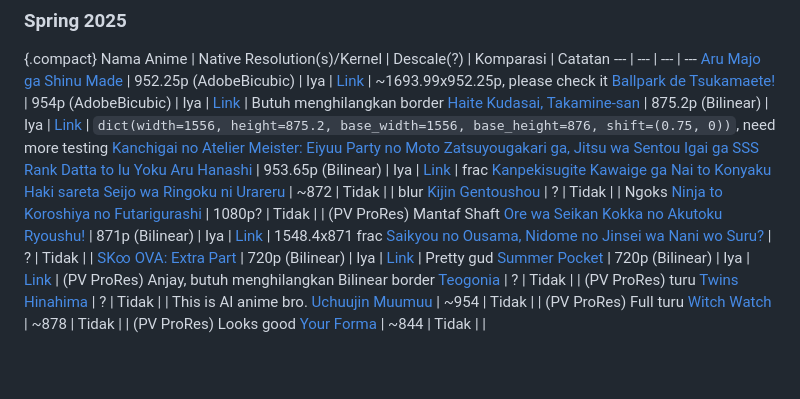
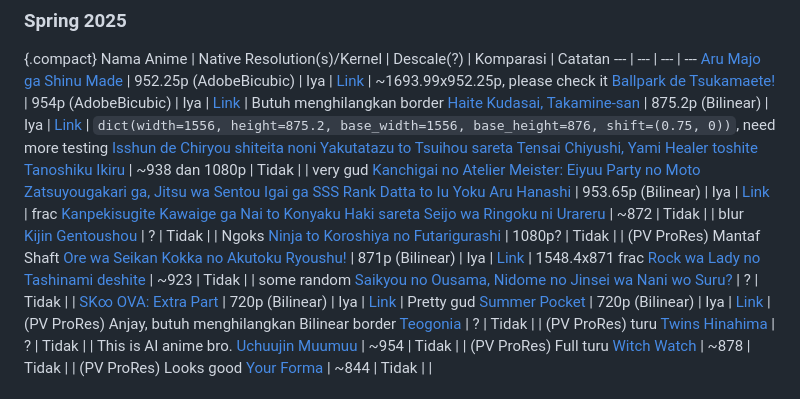
Before and after one commit to Aruh1/dedocs, a Markdown page: docs/encoding/Tahu-Tentang-Native-res.md, the part around the change. Drawn GitHub-style; blank space fills up the shorter version.

Commit message:
add native resolution entry for Isshun de Chiryou shiteita noni Yakutatazu to Tsuihou sareta Tensai Chiyushi, Yami Healer toshite Tanoshiku Ikiru and Rock wa Lady no Tashinami deshite in Tahu-Tentang-Native-res.md

```diff
--- a/docs/encoding/Tahu-Tentang-Native-res.md
+++ b/docs/encoding/Tahu-Tentang-Native-res.md
@@ -28,11 +28,13 @@ Nama Anime | Native Resolution(s)/Kernel | Descale(?) | Komparasi | Catatan
 [Aru Majo ga Shinu Made](https://myanimelist.net/anime/59169) | 952.25p (AdobeBicubic) | Iya | [Link](https://slow.pics/c/fQkTA7ac?image-fit=none) | ~1693.99x952.25p, please check it
 [Ballpark de Tsukamaete!](https://myanimelist.net/anime/60293) | 954p (AdobeBicubic) | Iya | [Link](https://slow.pics/c/zgJ2r1p4?image-fit=none) | Butuh menghilangkan border
 [Haite Kudasai, Takamine-san](https://myanimelist.net/anime/59457) | 875.2p (Bilinear) | Iya | [Link](https://slow.pics/c/TioIJ2bb?image-fit=none) | `dict(width=1556, height=875.2, base_width=1556, base_height=876, shift=(0.75, 0))`, need more testing
+[Isshun de Chiryou shiteita noni Yakutatazu to Tsuihou sareta Tensai Chiyushi, Yami Healer toshite Tanoshiku Ikiru](https://myanimelist.net/anime/58359) | ~938 dan 1080p | Tidak | | very gud
 [Kanchigai no Atelier Meister: Eiyuu Party no Moto Zatsuyougakari ga, Jitsu wa Sentou Igai ga SSS Rank Datta to Iu Yoku Aru Hanashi](https://myanimelist.net/anime/60140) | 953.65p (Bilinear) | Iya | [Link](https://slow.pics/c/zTYGImCZ?image-fit=none) | frac
 [Kanpekisugite Kawaige ga Nai to Konyaku Haki sareta Seijo wa Ringoku ni Urareru](https://myanimelist.net/anime/60157) | ~872 | Tidak | | blur
 [Kijin Gentoushou](https://myanimelist.net/anime/49778) | ? | Tidak | | Ngoks
 [Ninja to Koroshiya no Futarigurashi](https://myanimelist.net/anime/58725) | 1080p? | Tidak | | (PV ProRes) Mantaf Shaft
 [Ore wa Seikan Kokka no Akutoku Ryoushu!](https://myanimelist.net/anime/60154) | 871p (Bilinear) | Iya | [Link](https://slow.pics/c/u2qJMrBm?image-fit=none) | 1548.4x871 frac
+[Rock wa Lady no Tashinami deshite](https://myanimelist.net/anime/59360) | ~923 | Tidak | | some random
 [Saikyou no Ousama, Nidome no Jinsei wa Nani wo Suru?](https://myanimelist.net/anime/60146) | ? | Tidak | |
 [SK∞ OVA: Extra Part](https://myanimelist.net/anime/49363) | 720p (Bilinear) | Iya | [Link](https://slow.pics/c/D218hj91?image-fit=none) | Pretty gud
 [Summer Pocket](https://myanimelist.net/anime/50694) | 720p (Bilinear) | Iya | [Link](https://slow.pics/c/HEVFtxNK?image-fit=none) | (PV ProRes) Anjay, butuh menghilangkan Bilinear border
```
